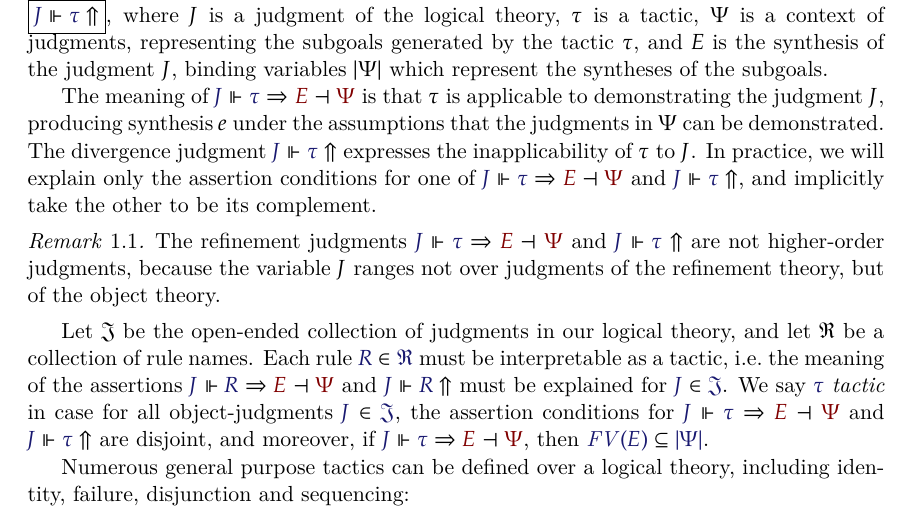
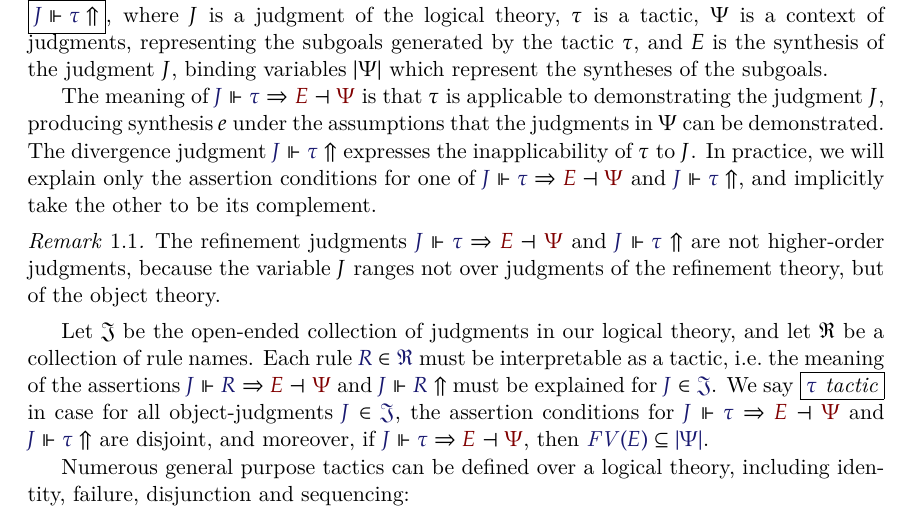
Before and after one commit to RedPRL/sml-dependent-lcf, a LaTeX paper (doc/paper.tex): part of page 2 of 5, cut so that both start at the same text. Compiled offline with XeLaTeX.

Commit message:
add a forgotten \framebox

```diff
--- a/doc/paper.tex
+++ b/doc/paper.tex
@@ -211,7 +211,7 @@ Let $\JSet$ be the open-ended collection of judgments in our logical theory,
 and let $\RSet$ be a collection of rule names. Each rule $\Member{R}{\RSet}$
 must be interpretable as a tactic, i.e.\ the meaning of the assertions
 $\Refine{\JJ}{R}{\Psi}{E}$ and $\NoRefine{\JJ}{R}$ must be explained for
-$\Member{J}{\JSet}$. We say $\IsTac{\tau}$ in case for all object-judgments
+$\Member{J}{\JSet}$. We say \framebox{$\IsTac{\tau}$} in case for all object-judgments
 $\Member{\JJ}{\JSet}$, the assertion conditions for
 $\Refine{\JJ}{\tau}{\Psi}{E}$ and $\NoRefine{\JJ}{\tau}$ are disjoint, and
 moreover, if $\Refine{\JJ}{\tau}{\Psi}{E}$, then
```
Also changed, not shown: doc/paper.pdf.
